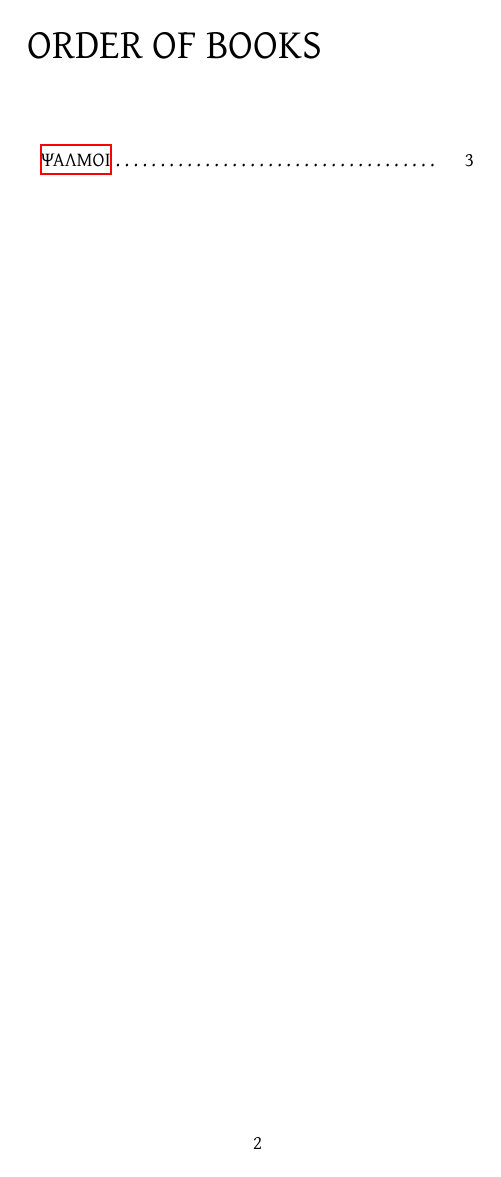
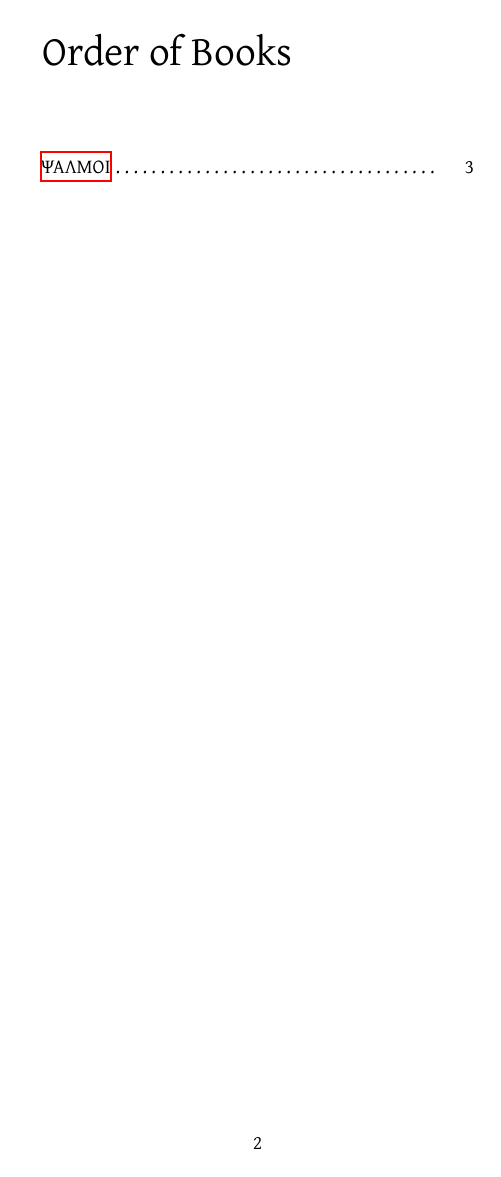
Before and after one commit to mrgreekgeek/Brenton-LXX-Latex-print-project, a LaTeX book (working/psalm.tex, which reads preamble.tex): page 2 of 63. Compiled offline with XeLaTeX.

Commit message:
Optional: use GFS Porson font

```diff
--- a/preamble.tex
+++ b/preamble.tex
@@ -46,7 +52,7 @@
 % https://tex.stackexchange.com/a/28518/319804
 \addto\captionsgreek{%
   \renewcommand{\contentsname}%
-    {ORDER OF BOOKS}%
+    {Order of Books}%
 }
 
 % Center the TOC title
```
Also changed, not shown: preamble.tex (6 more changed lines).
